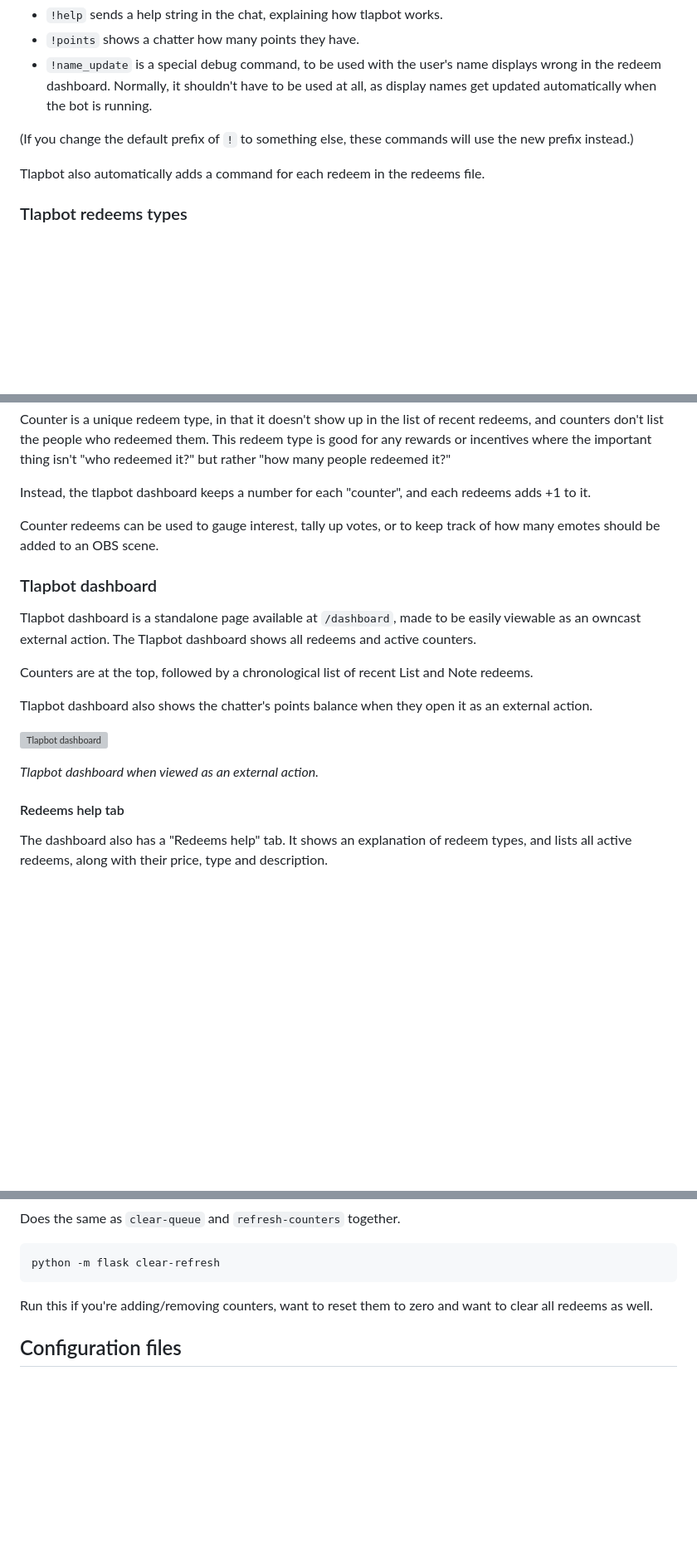
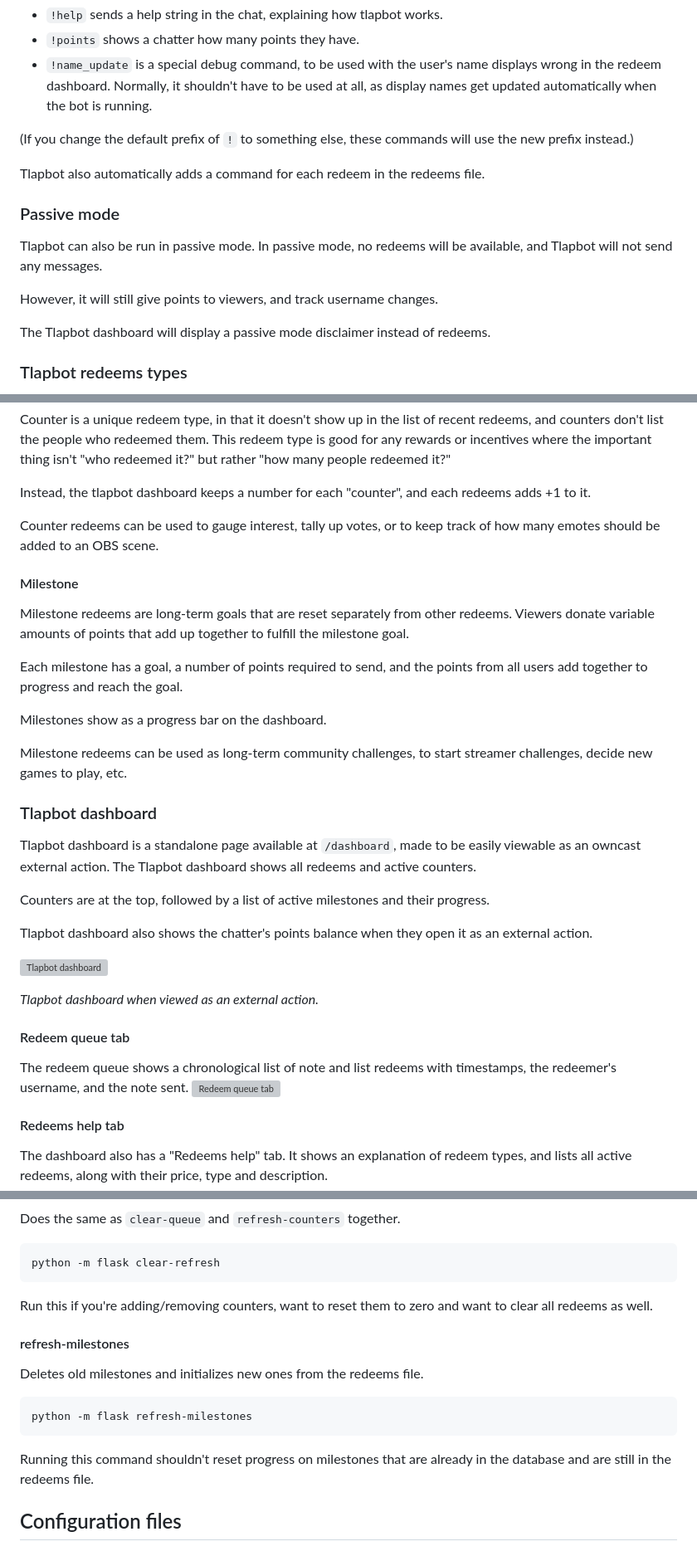
Before and after one commit to GamePlayer-8/tlapbot, a Markdown page: README.md, 3 parts joined by grey strips. Shown at 83% size. Drawn GitHub-style; blank space fills up the shorter version; grey boxes are pictures that could not be loaded.

Commit message:
readme update passive mode, milestone goals, goal in redeems dict also changed wording on init-db function also removed the in-development line for being confusing

````diff
--- a/README.md
+++ b/README.md
@@ -27,6 +27,12 @@ Tlapbot has these basic commands:
 use the new prefix instead.)
 
 Tlapbot also automatically adds a command for each redeem in the redeems file.
+### Passive mode
+Tlapbot can also be run in passive mode. In passive mode, no redeems will be available, and Tlapbot will not send any messages.
+
+However, it will still give points to viewers, and track username changes.
+
+The Tlapbot dashboard will display a passive mode disclaimer instead of redeems.
 ### Tlapbot redeems types
 Tlapbot currently supports three different redeem types. Each type of a redeem
 works slightly differently, and displays differently on the redeems dashboard.
@@ -52,10 +58,22 @@ Instead, the tlapbot dashboard keeps a number for each "counter", and each redee
 
 Counter redeems can be used to gauge interest, tally up votes, or to keep track of how many emotes should be added to an OBS scene.
 
+#### Milestone
+Milestone redeems are long-term goals that are reset separately from other redeems.
+Viewers donate variable amounts of points that add up together to fulfill the milestone goal.
+
+Each milestone has a goal, a number of points required to send, and the points from
+all users add together to progress and reach the goal.
+
+Milestones show as a progress bar on the dashboard.
+
+Milestone redeems can be used as long-term community challenges, to start streamer
+challenges, decide new games to play, etc.
+
 ### Tlapbot dashboard
 Tlapbot dashboard is a standalone page available at `/dashboard`, made to be easily viewable as an owncast external action. The Tlapbot dashboard shows all redeems and active counters.
 
-Counters are at the top, followed by a chronological list of recent List and Note redeems.
+Counters are at the top, followed by a list of active milestones and their progress.
 
 Tlapbot dashboard also shows the chatter's points balance when they open it as an external action.
 
@@ -63,5 +81,8 @@ Tlapbot dashboard also shows the chatter's points balance when they open it as a
 
 *Tlapbot dashboard when viewed as an external action.*
+#### Redeem queue tab
+The redeem queue shows a chronological list of note and list redeems with timestamps, the redeemer's username, and the note sent.
+![Redeem queue tab](https://ak.kawen.space/media/59c15946e169a419bef7675df7c09e170199c84e81e9fe822069f8f7fface839.png)
 #### Redeems help tab
 The dashboard also has a "Redeems help" tab. It shows an explanation of redeem types,
 and lists all active redeems, along with their price, type and description.
@@ -229,6 +251,13 @@ Does the same as `clear-queue` and `refresh-counters` together.
 python -m flask clear-refresh
 ```
 Run this if you're adding/removing counters, want to reset them to zero and want to clear all redeems as well.
+#### refresh-milestones
+Deletes old milestones and initializes new ones from the redeems file.
+```bash
+python -m flask refresh-milestones
+```
+Running this command shouldn't reset progress on milestones that are already in the database
+and are still in the redeems file.
 ## Configuration files
 ### config.py
 Values you can include in `config.py` to change how the bot behaves.
````
Also changed, not shown: other parts of README.md (+7 -4 lines).
